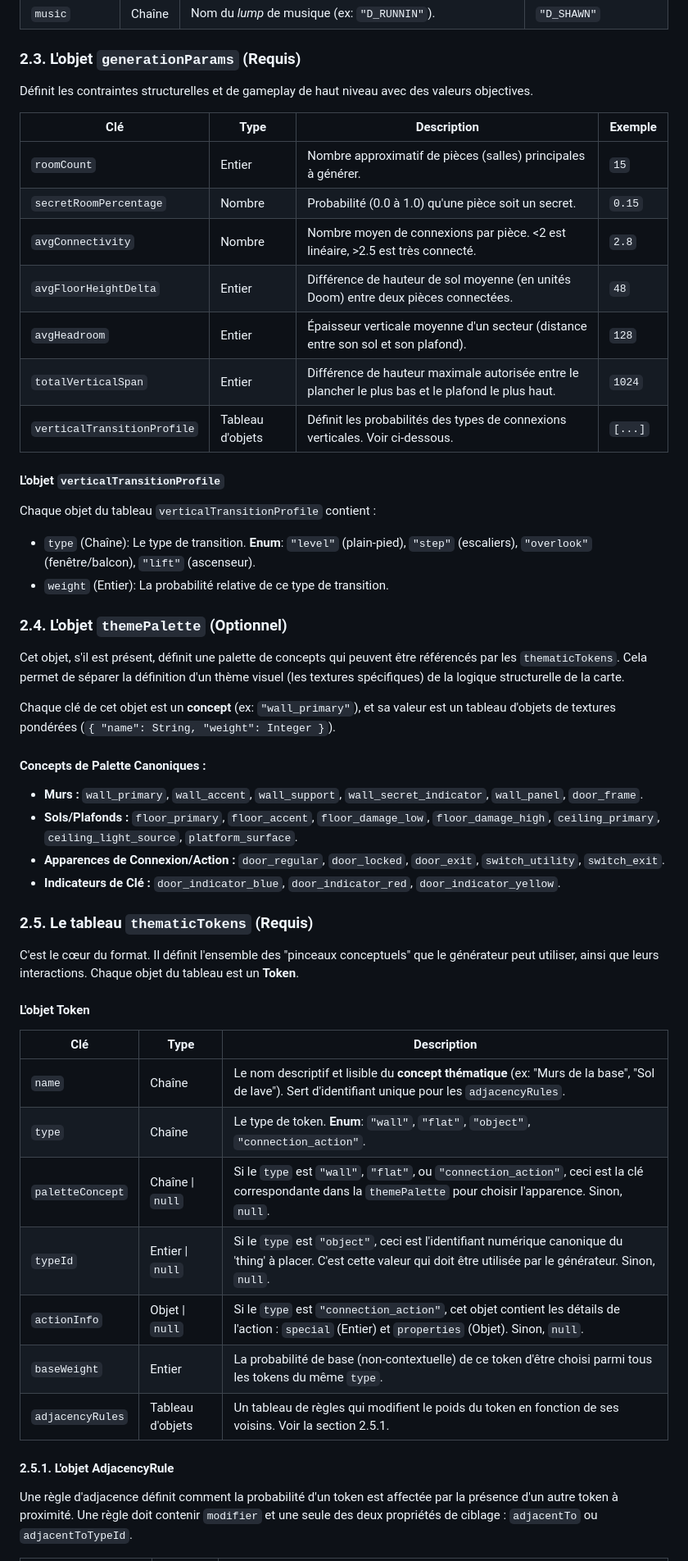
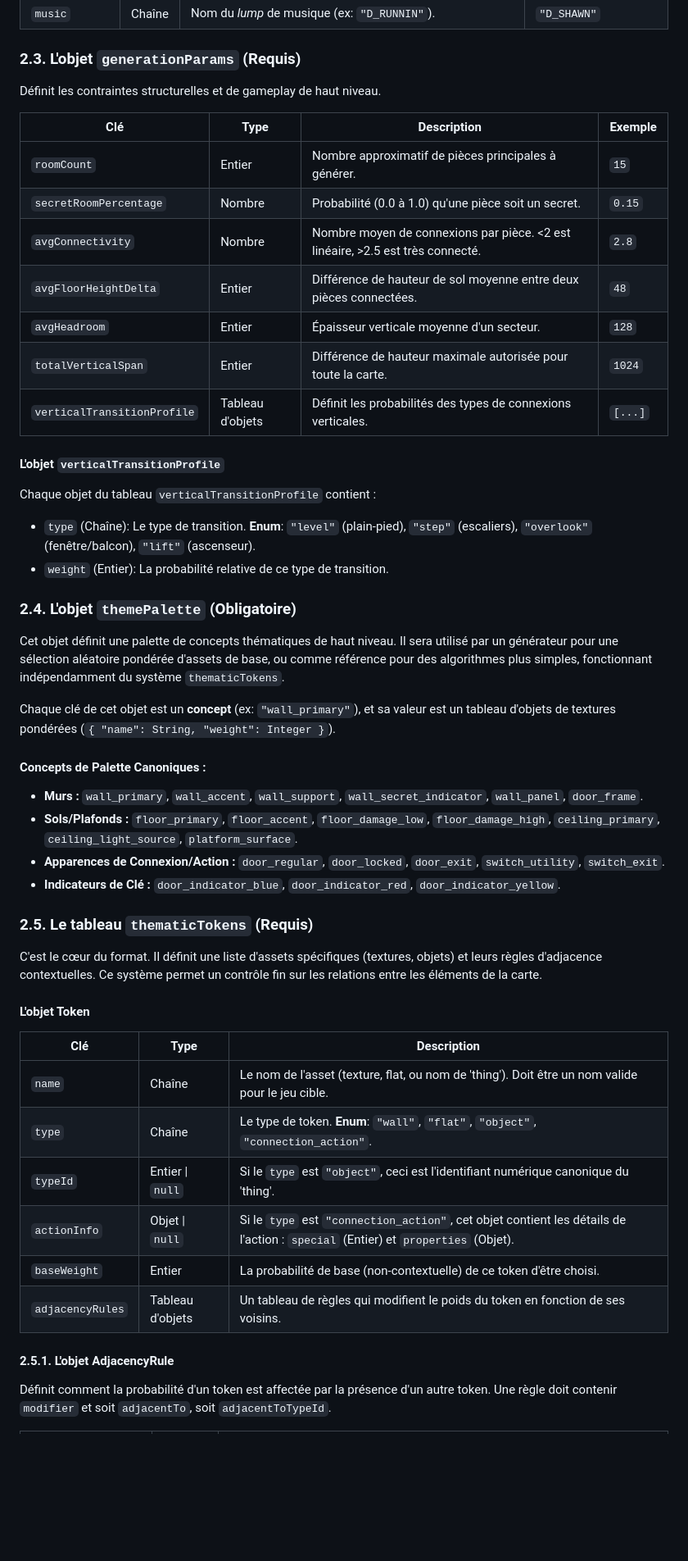
Before and after one commit to udovisdevoh/DHEMapAI, a Markdown page: DGenesis/readme.md, the part around one of its changes. Shown at 82% size. GitHub-like rendering; blank space fills up the shorter version.

Commit message:
documentation

```diff
--- a/DGenesis/readme.md
+++ b/DGenesis/readme.md
@@ -42,25 +43,25 @@ Contient les métadonnées de base de la carte à générer.
 | `music`       | Chaîne | Nom du *lump* de musique (ex: `"D_RUNNIN"`).                    | `"D_SHAWN"`          |
 
 ### 2.3. L'objet `generationParams` (Requis)
-Définit les contraintes structurelles et de gameplay de haut niveau avec des valeurs objectives.
+Définit les contraintes structurelles et de gameplay de haut niveau.
 
-| Clé                         | Type             | Description                                                                                               | Exemple |
-|-----------------------------|------------------|-----------------------------------------------------------------------------------------------------------|---------|
-| `roomCount`                 | Entier           | Nombre approximatif de pièces (salles) principales à générer.                                             | `15`    |
-| `secretRoomPercentage`      | Nombre           | Probabilité (0.0 à 1.0) qu'une pièce soit un secret.                                                      | `0.15`  |
-| `avgConnectivity`           | Nombre           | Nombre moyen de connexions par pièce. <2 est linéaire, >2.5 est très connecté.                           | `2.8`   |
-| `avgFloorHeightDelta`       | Entier           | Différence de hauteur de sol moyenne (en unités Doom) entre deux pièces connectées.                       | `48`    |
-| `avgHeadroom`               | Entier           | Épaisseur verticale moyenne d'un secteur (distance entre son sol et son plafond).                         | `128`   |
-| `totalVerticalSpan`         | Entier           | Différence de hauteur maximale autorisée entre le plancher le plus bas et le plafond le plus haut.        | `1024`  |
-| `verticalTransitionProfile` | Tableau d'objets | Définit les probabilités des types de connexions verticales. Voir ci-dessous.                             | `[...]` |
+| Clé                         | Type             | Description                                                                     | Exemple |
+|-----------------------------|------------------|---------------------------------------------------------------------------------|---------|
+| `roomCount`                 | Entier           | Nombre approximatif de pièces principales à générer.                            | `15`    |
+| `secretRoomPercentage`      | Nombre           | Probabilité (0.0 à 1.0) qu'une pièce soit un secret.                            | `0.15`  |
+| `avgConnectivity`           | Nombre           | Nombre moyen de connexions par pièce. <2 est linéaire, >2.5 est très connecté.   | `2.8`   |
+| `avgFloorHeightDelta`       | Entier           | Différence de hauteur de sol moyenne entre deux pièces connectées.              | `48`    |
+| `avgHeadroom`               | Entier           | Épaisseur verticale moyenne d'un secteur.                                       | `128`   |
+| `totalVerticalSpan`         | Entier           | Différence de hauteur maximale autorisée pour toute la carte.                   | `1024`  |
+| `verticalTransitionProfile` | Tableau d'objets | Définit les probabilités des types de connexions verticales.                    | `[...]` |
 
 #### L'objet `verticalTransitionProfile`
 Chaque objet du tableau `verticalTransitionProfile` contient :
 - `type` (Chaîne): Le type de transition. **Enum**: `"level"` (plain-pied), `"step"` (escaliers), `"overlook"` (fenêtre/balcon), `"lift"` (ascenseur).
 - `weight` (Entier): La probabilité relative de ce type de transition.
 
-### 2.4. L'objet `themePalette` (Optionnel)
-Cet objet, s'il est présent, définit une palette de concepts qui peuvent être référencés par les `thematicTokens`. Cela permet de séparer la définition d'un thème visuel (les textures spécifiques) de la logique structurelle de la carte.
+### 2.4. L'objet `themePalette` (Obligatoire)
+Cet objet définit une palette de concepts thématiques de haut niveau. Il sera utilisé par un générateur pour une sélection aléatoire pondérée d'assets de base, ou comme référence pour des algorithmes plus simples, fonctionnant indépendamment du système `thematicTokens`.
 
 Chaque clé de cet objet est un **concept** (ex: `"wall_primary"`), et sa valeur est un tableau d'objets de textures pondérées (`{ "name": String, "weight": Integer }`).
 
@@ -71,19 +72,18 @@ Chaque clé de cet objet est un **concept** (ex: `"wall_primary"`), et sa valeur
 -   **Indicateurs de Clé :** `door_indicator_blue`, `door_indicator_red`, `door_indicator_yellow`.
 
 ### 2.5. Le tableau `thematicTokens` (Requis)
-C'est le cœur du format. Il définit l'ensemble des "pinceaux conceptuels" que le générateur peut utiliser, ainsi que leurs interactions. Chaque objet du tableau est un **Token**.
+C'est le cœur du format. Il définit une liste d'assets spécifiques (textures, objets) et leurs règles d'adjacence contextuelles. Ce système permet un contrôle fin sur les relations entre les éléments de la carte.
 
 #### L'objet Token
-| Clé              | Type               | Description                                                                                                                                                             |
-|------------------|--------------------|-------------------------------------------------------------------------------------------------------------------------------------------------------------------------|
-| `name`           | Chaîne             | Le nom descriptif et lisible du **concept thématique** (ex: "Murs de la base", "Sol de lave"). Sert d'identifiant unique pour les `adjacencyRules`.                     |
-| `type`           | Chaîne             | Le type de token. **Enum**: `"wall"`, `"flat"`, `"object"`, `"connection_action"`.                                                                                    |
-| `paletteConcept` | Chaîne \| `null`   | Si le `type` est `"wall"`, `"flat"`, ou `"connection_action"`, ceci est la clé correspondante dans la `themePalette` pour choisir l'apparence. Sinon, `null`.          |
-| `typeId`         | Entier \| `null`   | Si le `type` est `"object"`, ceci est l'identifiant numérique canonique du 'thing' à placer. C'est cette valeur qui doit être utilisée par le générateur. Sinon, `null`. |
-| `actionInfo`     | Objet \| `null`    | Si le `type` est `"connection_action"`, cet objet contient les détails de l'action : `special` (Entier) et `properties` (Objet). Sinon, `null`.                       |
-| `baseWeight`     | Entier             | La probabilité de base (non-contextuelle) de ce token d'être choisi parmi tous les tokens du même `type`.                                                              |
-| `adjacencyRules` | Tableau d'objets   | Un tableau de règles qui modifient le poids du token en fonction de ses voisins. Voir la section 2.5.1.                                                                |
+| Clé                | Type                 | Description                                                                                                                              |
+|--------------------|----------------------|------------------------------------------------------------------------------------------------------------------------------------------|
+| `name`             | Chaîne               | Le nom de l'asset (texture, flat, ou nom de 'thing'). Doit être un nom valide pour le jeu cible.                                          |
+| `type`             | Chaîne               | Le type de token. **Enum**: `"wall"`, `"flat"`, `"object"`, `"connection_action"`.                                                        |
+| `typeId`           | Entier \| `null`     | Si le `type` est `"object"`, ceci est l'identifiant numérique canonique du 'thing'.                                                          |
+| `actionInfo`       | Objet \| `null`      | Si le `type` est `"connection_action"`, cet objet contient les détails de l'action : `special` (Entier) et `properties` (Objet).         |
+| `baseWeight`       | Entier               | La probabilité de base (non-contextuelle) de ce token d'être choisi.                                                                     |
+| `adjacencyRules`   | Tableau d'objets     | Un tableau de règles qui modifient le poids du token en fonction de ses voisins.                                                         |
 
 #### 2.5.1. L'objet AdjacencyRule
-Une règle d'adjacence définit comment la probabilité d'un token est affectée par la présence d'un autre token à proximité. Une règle doit contenir `modifier` et une seule des deux propriétés de ciblage : `adjacentTo` ou `adjacentToTypeId`.
+Définit comment la probabilité d'un token est affectée par la présence d'un autre token. Une règle doit contenir `modifier` et soit `adjacentTo`, soit `adjacentToTypeId`.
 
```
Also changed, not shown: other parts of DGenesis/readme.md (+12 -12 lines).
